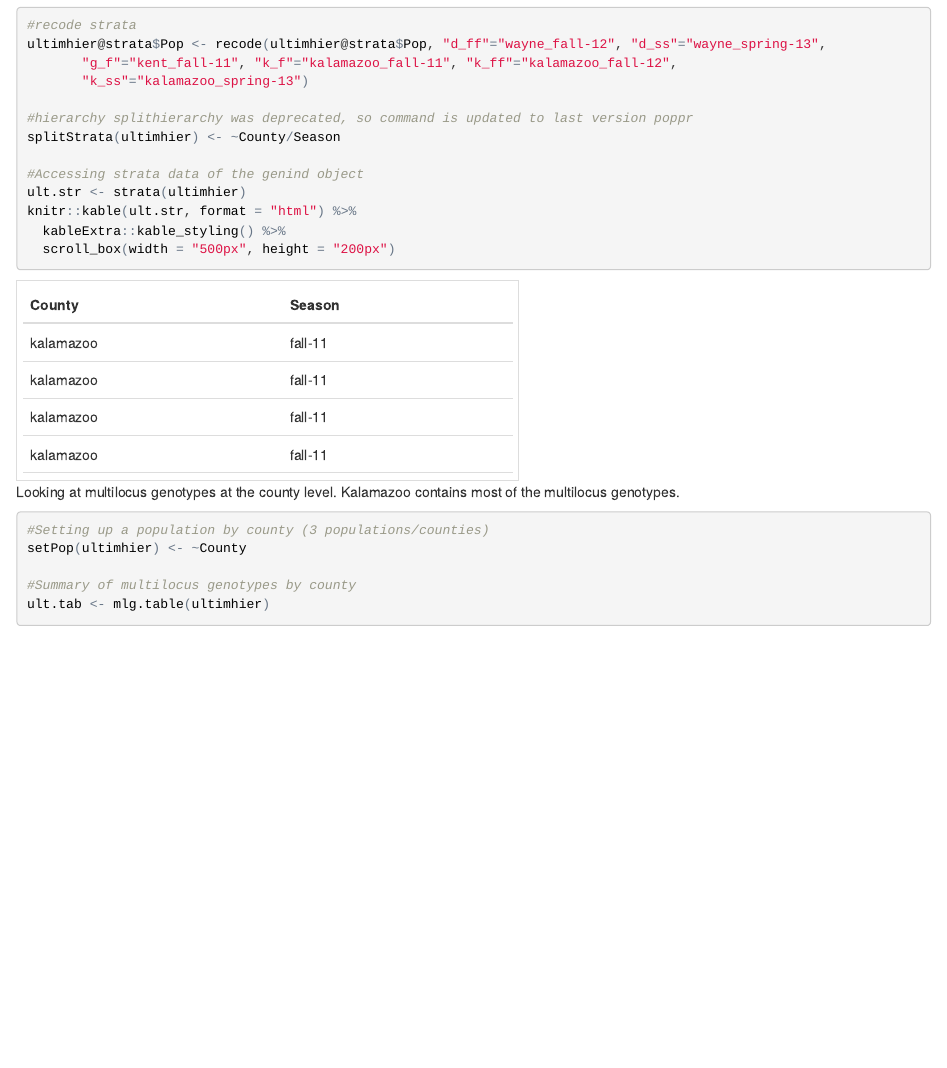
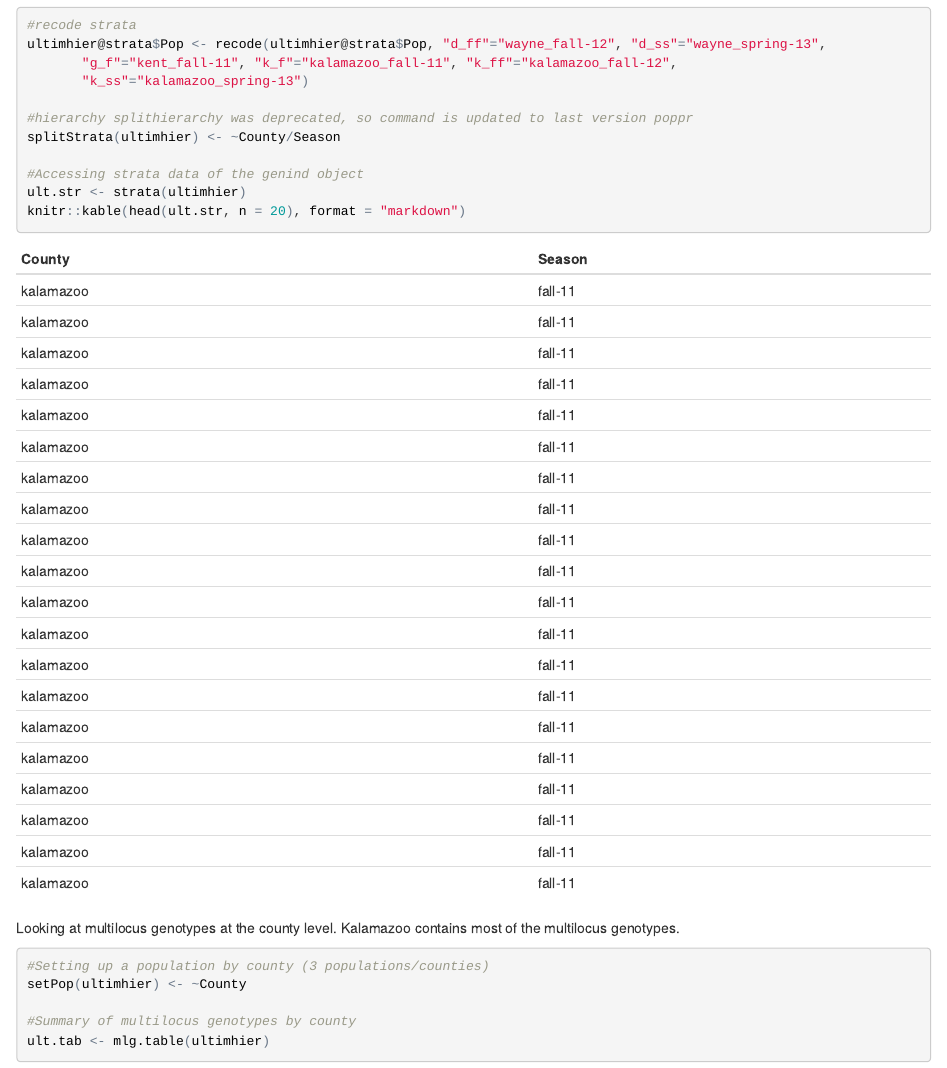
Before and after one commit to jdelcastillo1/Pythium_Pop, an R Markdown document (analysis/Pythium_popgen.Rmd): the page in a window 1100 px wide, from 2580 px down. The pictures show the output file analysis/Pythium_popgen.html that the author committed with the source, opened offline.

Commit message:
Fixed table strata

````diff
--- a/analysis/Pythium_popgen.Rmd
+++ b/analysis/Pythium_popgen.Rmd
@@ -83,11 +83,8 @@ splitStrata(ultimhier) <- ~County/Season
 
 #Accessing strata data of the genind object
 ult.str <- strata(ultimhier)
-knitr::kable(ult.str, format = "html") %>%
-  kableExtra::kable_styling() %>%
-  scroll_box(width = "500px", height = "200px")
+knitr::kable(head(ult.str, n = 20), format = "markdown")
 ```
-
 
 Looking at multilocus genotypes at the county level.  Kalamazoo contains most of the multilocus genotypes.
 ```{r county_pop}
````
Also changed, not shown: analysis/Pythium_popgen.html, analysis/Pythium_popgen.md, analysis/Pythium_popgen_files/figure-html/locus_genotype-1.png.
